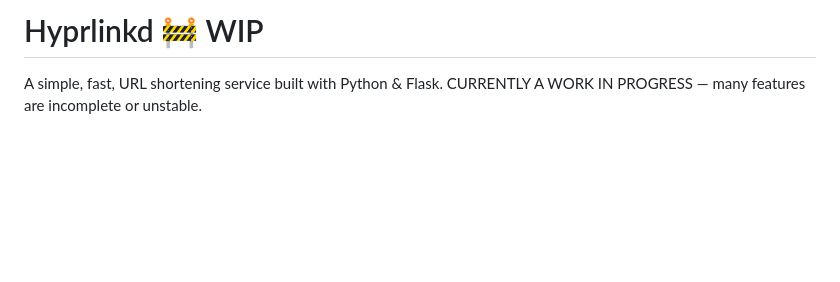
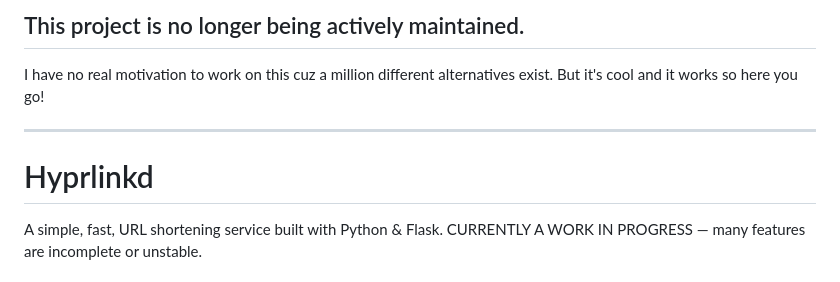
Before and after one commit to gamerjamer43/linkshortener, a Markdown page: README.md, the part around the change. Drawn GitHub-style; blank space fills up the shorter version.

Commit message:
archive repo

```diff
--- a/README.md
+++ b/README.md
@@ -1,4 +1,9 @@
-# Hyprlinkd 🚧 WIP
+## This project is no longer being actively maintained.
+I have no real motivation to work on this cuz a million different alternatives exist. But it's cool and it works so here you go!
+
+---
+
+# Hyprlinkd
 
 A simple, fast,  URL shortening service built with Python & Flask.
 CURRENTLY A WORK IN PROGRESS — many features are incomplete or unstable.
```
